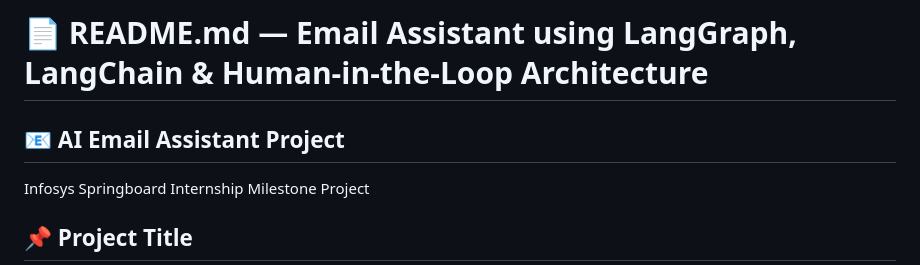
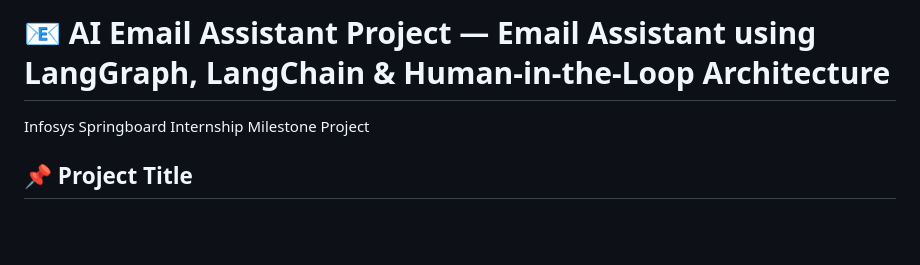
Before and after one commit to Intern-11111/langgraph-email-assistant, a Markdown page: README.md, the part around the change. Drawn GitHub-style; blank space fills up the shorter version.

Commit message:
refined readme heading

```diff
--- a/README.md
+++ b/README.md
@@ -1,5 +1,5 @@
-# 📄 README.md — Email Assistant using LangGraph, LangChain & Human-in-the-Loop Architecture
-## 📧 AI Email Assistant Project
+# 📧 AI Email Assistant Project — Email Assistant using LangGraph, LangChain & Human-in-the-Loop Architecture
+
 
 Infosys Springboard Internship Milestone Project
 
```
